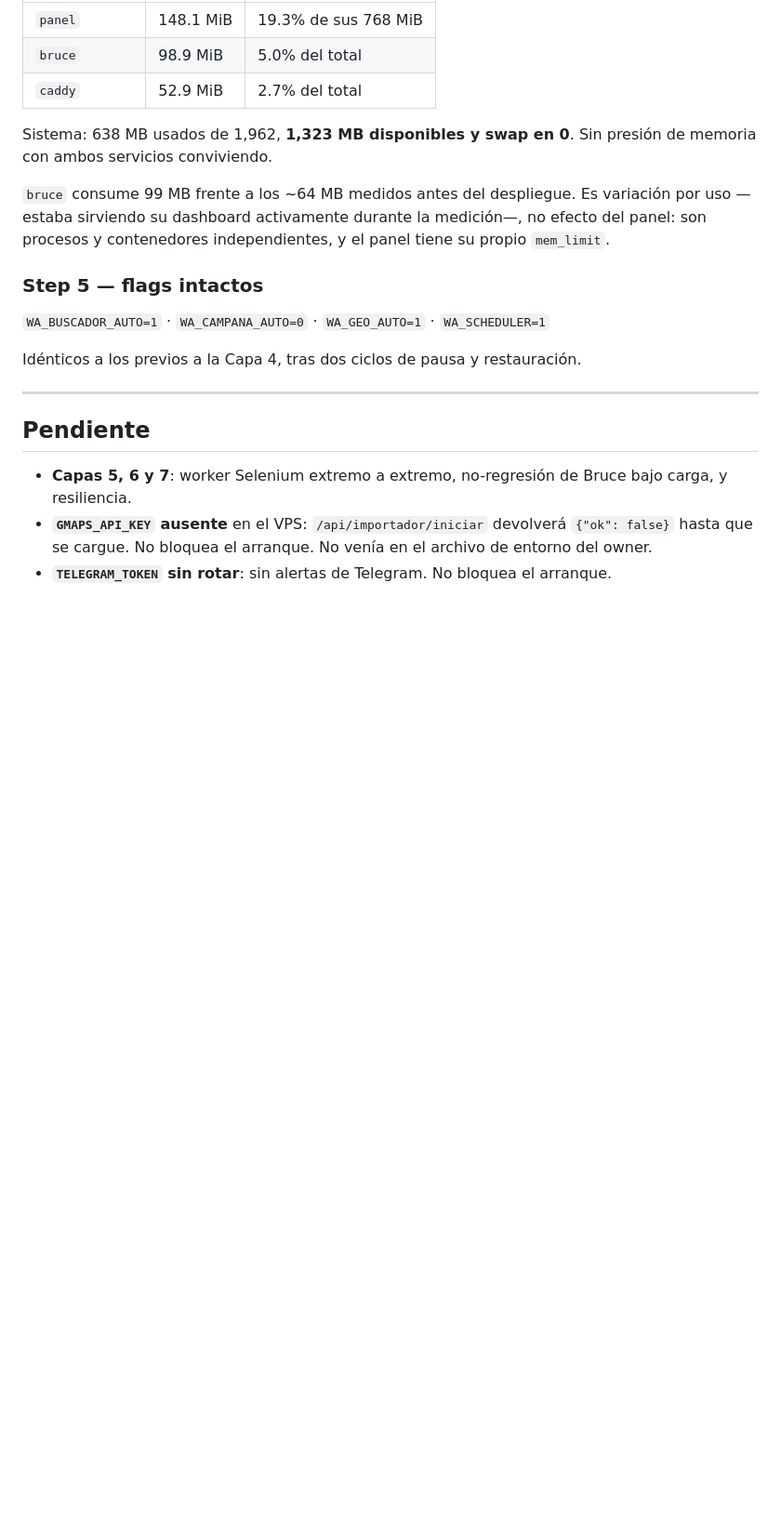
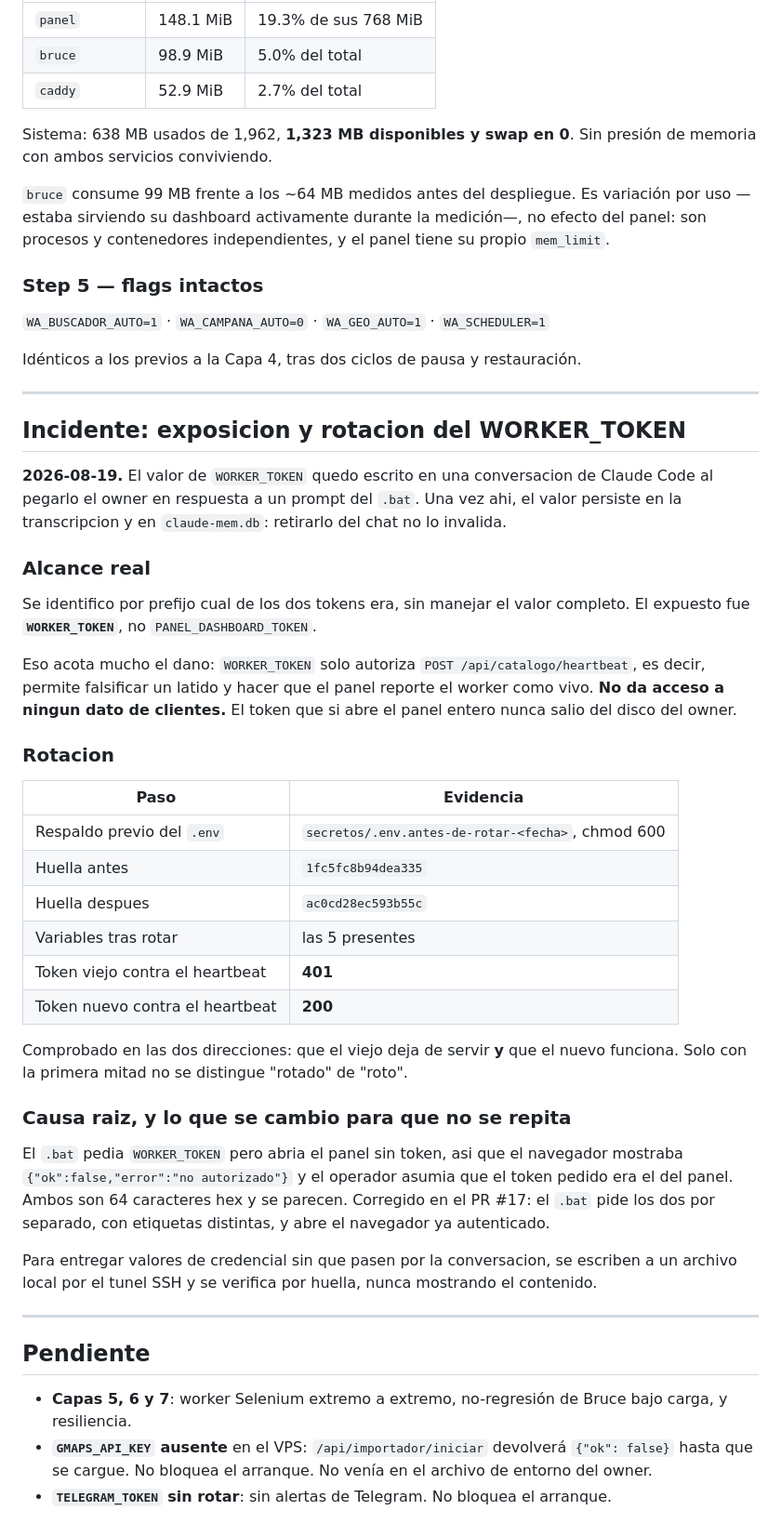
Before and after one commit to luisgarciau03-art/PanelNioval, a Markdown page: docs/auditoria/2026-08-18-testeo-vps.md, the part around the change. Shown at 93% size. Rendered like a GitHub page; blank space fills up the shorter version.

Commit message:
docs(seguridad): rotacion del WORKER_TOKEN tras quedar expuesto (#21)
El valor quedo escrito en una conversacion al pegarlo en respuesta a un prompt
del .bat. Retirarlo del chat no lo invalida: persiste en la transcripcion y en
claude-mem.db, asi que lo unico que cierra el riesgo es rotar.

Alcance acotado: el expuesto fue WORKER_TOKEN, que solo autoriza el heartbeat.
No da acceso a datos de clientes. El PANEL_DASHBOARD_TOKEN no salio del disco
del owner. Se identifico por prefijo, sin manejar el valor completo.

Rotacion verificada en las dos direcciones: el token viejo devuelve 401 y el
nuevo 200. Solo con la primera mitad no se distingue "rotado" de "roto".

Causa raiz ya corregida en el PR #17: el .bat pedia WORKER_TOKEN pero abria el
panel sin token, y ambos valores son 64 hex indistinguibles a simple vista.

Co-authored-by: LUIS V <luisht3g@gmail.com>

```diff
--- a/docs/auditoria/2026-08-18-testeo-vps.md
+++ b/docs/auditoria/2026-08-18-testeo-vps.md
@@ -283,6 +283,48 @@ Idénticos a los previos a la Capa 4, tras dos ciclos de pausa y restauración.
 
 ---
 
+## Incidente: exposicion y rotacion del WORKER_TOKEN
+
+**2026-08-19.** El valor de `WORKER_TOKEN` quedo escrito en una conversacion de Claude Code
+al pegarlo el owner en respuesta a un prompt del `.bat`. Una vez ahi, el valor persiste en la
+transcripcion y en `claude-mem.db`: retirarlo del chat no lo invalida.
+
+### Alcance real
+
+Se identifico por prefijo cual de los dos tokens era, sin manejar el valor completo. El
+expuesto fue **`WORKER_TOKEN`**, no `PANEL_DASHBOARD_TOKEN`.
+
+Eso acota mucho el dano: `WORKER_TOKEN` solo autoriza `POST /api/catalogo/heartbeat`, es
+decir, permite falsificar un latido y hacer que el panel reporte el worker como vivo. **No
+da acceso a ningun dato de clientes.** El token que si abre el panel entero nunca salio del
+disco del owner.
+
+### Rotacion
+
+| Paso | Evidencia |
+|---|---|
+| Respaldo previo del `.env` | `secretos/.env.antes-de-rotar-<fecha>`, chmod 600 |
+| Huella antes | `1fc5fc8b94dea335` |
+| Huella despues | `ac0cd28ec593b55c` |
+| Variables tras rotar | las 5 presentes |
+| Token viejo contra el heartbeat | **401** |
+| Token nuevo contra el heartbeat | **200** |
+
+Comprobado en las dos direcciones: que el viejo deja de servir **y** que el nuevo funciona.
+Solo con la primera mitad no se distingue "rotado" de "roto".
+
+### Causa raiz, y lo que se cambio para que no se repita
+
+El `.bat` pedia `WORKER_TOKEN` pero abria el panel sin token, asi que el navegador mostraba
+`{"ok":false,"error":"no autorizado"}` y el operador asumia que el token pedido era el del
+panel. Ambos son 64 caracteres hex y se parecen. Corregido en el PR #17: el `.bat` pide los
+dos por separado, con etiquetas distintas, y abre el navegador ya autenticado.
+
+Para entregar valores de credencial sin que pasen por la conversacion, se escriben a un
+archivo local por el tunel SSH y se verifica por huella, nunca mostrando el contenido.
+
+---
+
 ## Pendiente
 
 - **Capas 5, 6 y 7**: worker Selenium extremo a extremo, no-regresión de Bruce bajo carga,
```
